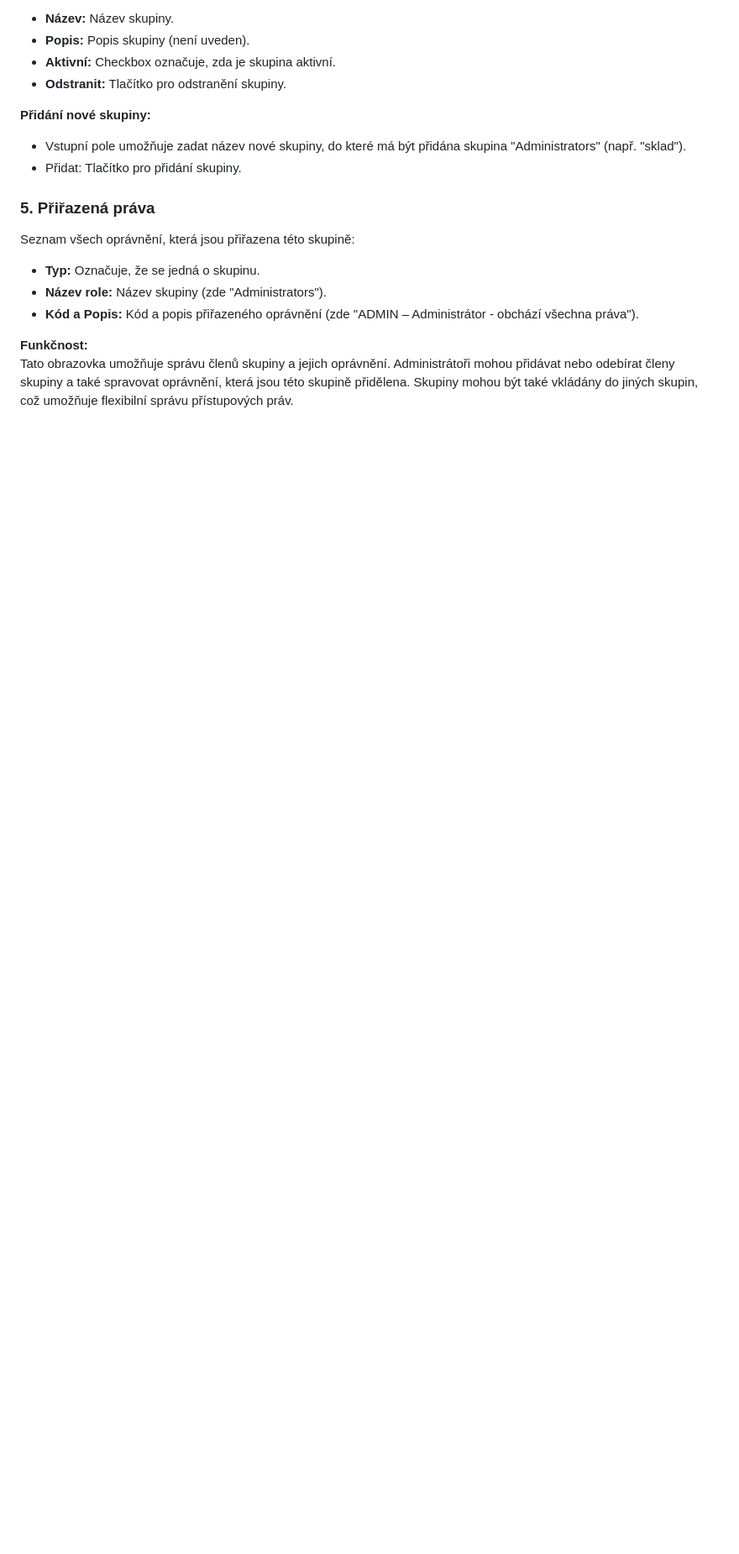
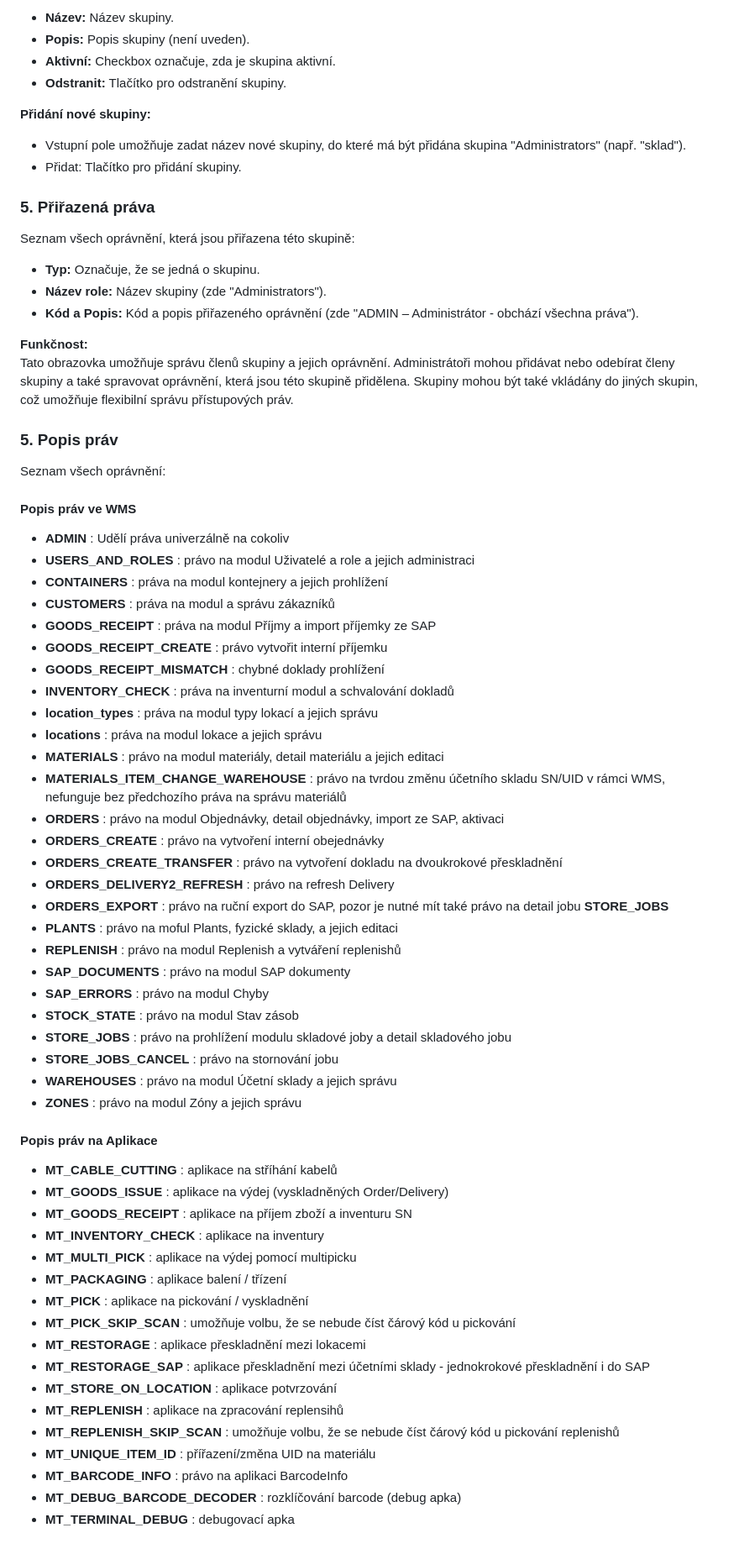
Before and after one commit to FrantisekSirucek/webwikiPJE_WMS, a Markdown page: content/sprava-uzivatelu.md, the part around the change printed below. Shown: that part at 84% size. Rendered like a GitHub page; blank space fills up the shorter version.

Commit message:
revize sprava uživatelů

```diff
--- a/content/sprava-uzivatelu.md
+++ b/content/sprava-uzivatelu.md
@@ -135,3 +136,55 @@ Seznam všech oprávnění, která jsou přiřazena této skupině:
 
 **Funkčnost:**
 Tato obrazovka umožňuje správu členů skupiny a jejich oprávnění. Administrátoři mohou přidávat nebo odebírat členy skupiny a také spravovat oprávnění, která jsou této skupině přidělena. Skupiny mohou být také vkládány do jiných skupin, což umožňuje flexibilní správu přístupových práv.
+
+<h3 id="Popis-prav">5. Popis práv</h3>
+
+Seznam všech oprávnění:
+<h4 id="Popis-wms">Popis práv ve WMS</h4>
+
+- **ADMIN** : Udělí práva univerzálně na cokoliv
+- **USERS_AND_ROLES** : právo na modul Uživatelé a role a jejich administraci
+- **CONTAINERS** : práva na modul kontejnery a jejich prohlížení
+- **CUSTOMERS** : práva na modul a správu zákazníků
+- **GOODS_RECEIPT** : práva na modul Příjmy a import příjemky ze SAP
+- **GOODS_RECEIPT_CREATE** : právo vytvořit interní příjemku
+- **GOODS_RECEIPT_MISMATCH** : chybné doklady prohlížení
+- **INVENTORY_CHECK** : práva na inventurní modul a schvalování dokladů
+- **location_types** : práva na modul typy lokací a jejich správu
+- **locations** : práva na modul lokace a jejich správu
+- **MATERIALS** : právo na modul materiály, detail materiálu a jejich editaci
+- **MATERIALS_ITEM_CHANGE_WAREHOUSE** : právo na tvrdou změnu účetního skladu SN/UID v rámci WMS, nefunguje bez předchozího práva na správu materiálů
+- **ORDERS** : právo na modul Objednávky, detail objednávky, import ze SAP, aktivaci
+- **ORDERS_CREATE** : právo na vytvoření interní obejednávky
+- **ORDERS_CREATE_TRANSFER** : právo na vytvoření dokladu na dvoukrokové přeskladnění
+- **ORDERS_DELIVERY2_REFRESH** : právo na refresh Delivery
+- **ORDERS_EXPORT** : právo na ruční export do SAP, pozor je nutné mít také právo na detail jobu **STORE_JOBS**
+- **PLANTS** : právo na moful Plants, fyzické sklady, a jejich editaci
+- **REPLENISH** : právo na modul Replenish a vytváření replenishů
+- **SAP_DOCUMENTS** : právo na modul SAP dokumenty
+- **SAP_ERRORS** : právo na modul Chyby
+- **STOCK_STATE** : právo na modul Stav zásob
+- **STORE_JOBS** : právo na prohlížení modulu skladové joby a detail skladového jobu
+- **STORE_JOBS_CANCEL** : právo na stornování jobu
+- **WAREHOUSES** : právo na modul Účetní sklady a jejich správu
+- **ZONES** : právo na modul Zóny a jejich správu
+
+<h4 id="Popis-apky">Popis práv na Aplikace</h4>
+
+- **MT_CABLE_CUTTING** : aplikace na stříhání kabelů
+- **MT_GOODS_ISSUE** : aplikace na výdej (vyskladněných Order/Delivery)
+- **MT_GOODS_RECEIPT** : aplikace na příjem zboží a inventuru SN
+- **MT_INVENTORY_CHECK** : aplikace na inventury
+- **MT_MULTI_PICK** : aplikace na výdej pomocí multipicku
+- **MT_PACKAGING** : aplikace balení / třízení
+- **MT_PICK** : aplikace na pickování / vyskladnění
+- **MT_PICK_SKIP_SCAN** : umožňuje volbu, že se nebude číst čárový kód u pickování
+- **MT_RESTORAGE** : aplikace přeskladnění mezi lokacemi
+- **MT_RESTORAGE_SAP** : aplikace přeskladnění mezi účetními sklady - jednokrokové přeskladnění i do SAP
+- **MT_STORE_ON_LOCATION** : aplikace potvrzování
+- **MT_REPLENISH** : aplikace na zpracování replensihů
+- **MT_REPLENISH_SKIP_SCAN** : umožňuje volbu, že se nebude číst čárový kód u pickování replenishů
+- **MT_UNIQUE_ITEM_ID** : přířazení/změna UID na materiálu
+- **MT_BARCODE_INFO** : právo na aplikaci BarcodeInfo
+- **MT_DEBUG_BARCODE_DECODER** : rozklíčování barcode (debug apka)
+- **MT_TERMINAL_DEBUG** : debugovací apka
```
Also changed, not shown: other parts of content/sprava-uzivatelu.md (+7 -6 lines), content/images/sprava-uzivatelu/editace-skupiny.png (added), 2 other files.
